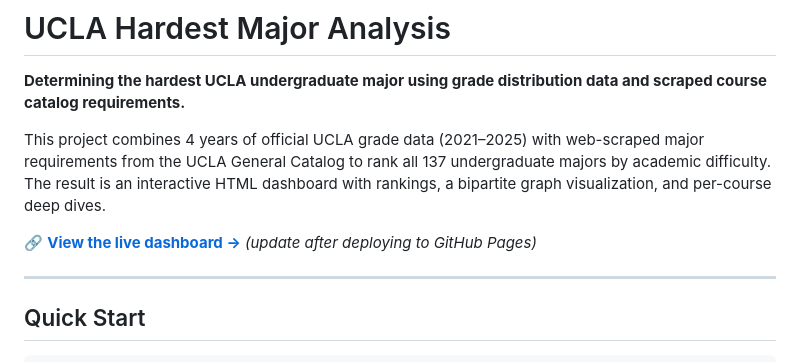
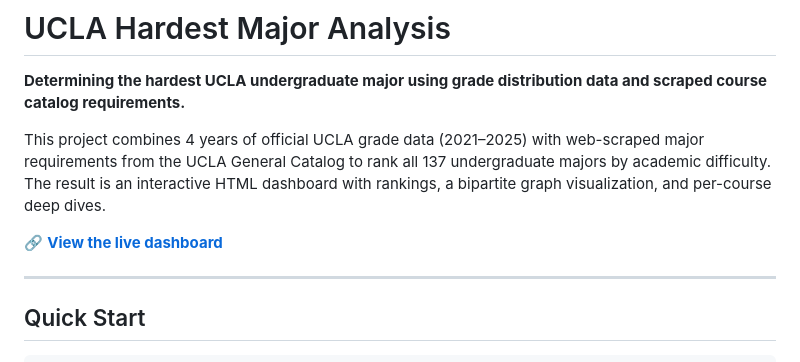
Before and after one commit to ethanuser/ucla-major-difficulty, a Markdown page: README.md, the part around the change. GitHub-like rendering.

```diff
--- a/README.md
+++ b/README.md
@@ -4,7 +4,7 @@
 
 This project combines 4 years of official UCLA grade data (2021–2025) with web-scraped major requirements from the UCLA General Catalog to rank all 137 undergraduate majors by academic difficulty. The result is an interactive HTML dashboard with rankings, a bipartite graph visualization, and per-course deep dives.
 
-🔗 **[View the live dashboard →](https://YOUR_USERNAME.github.io/ucla-grades/)** *(update after deploying to GitHub Pages)*
+🔗 **[View the live dashboard](https://ethanuser.github.io/ucla-major-difficulty/)**
 
 ---
 
```
